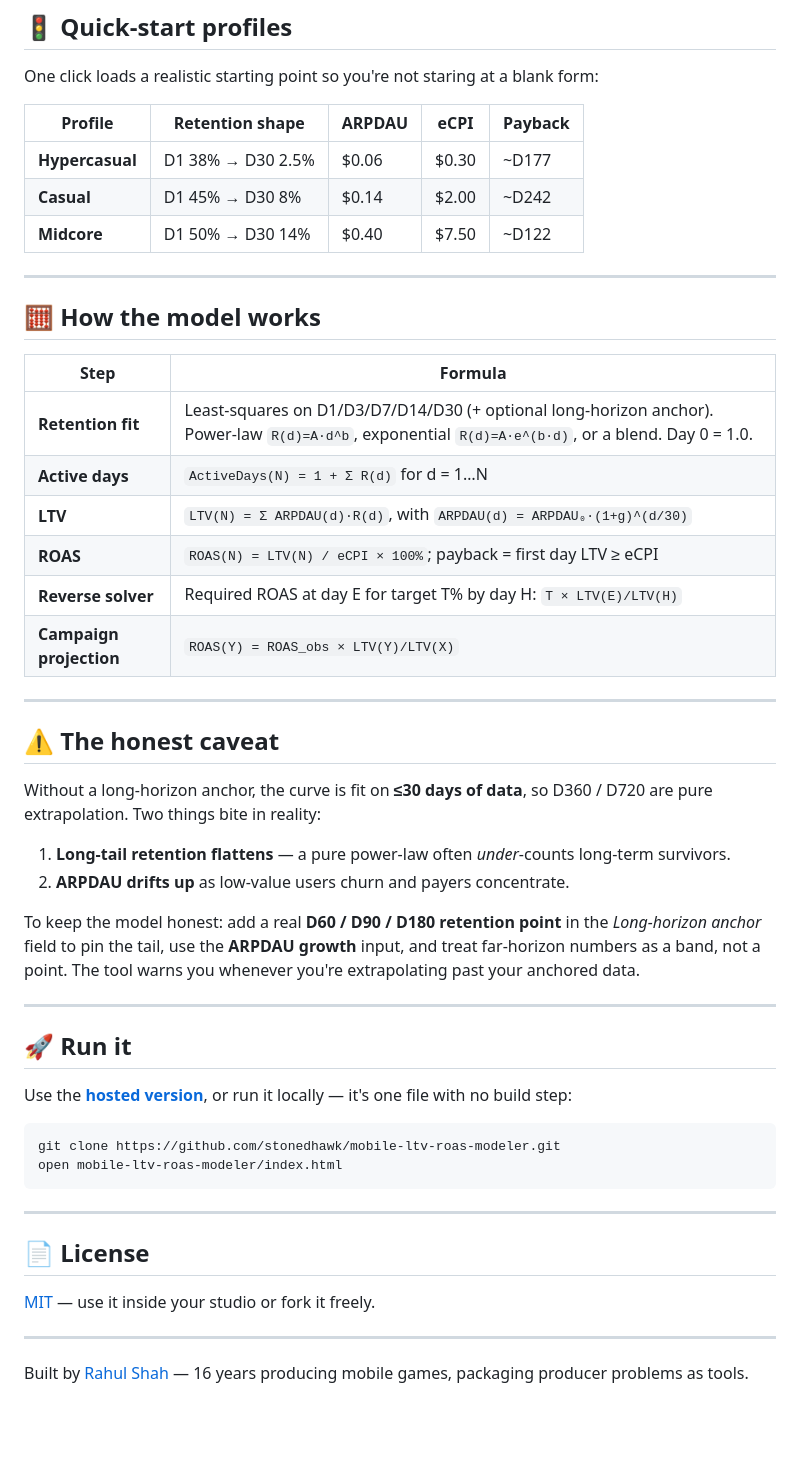
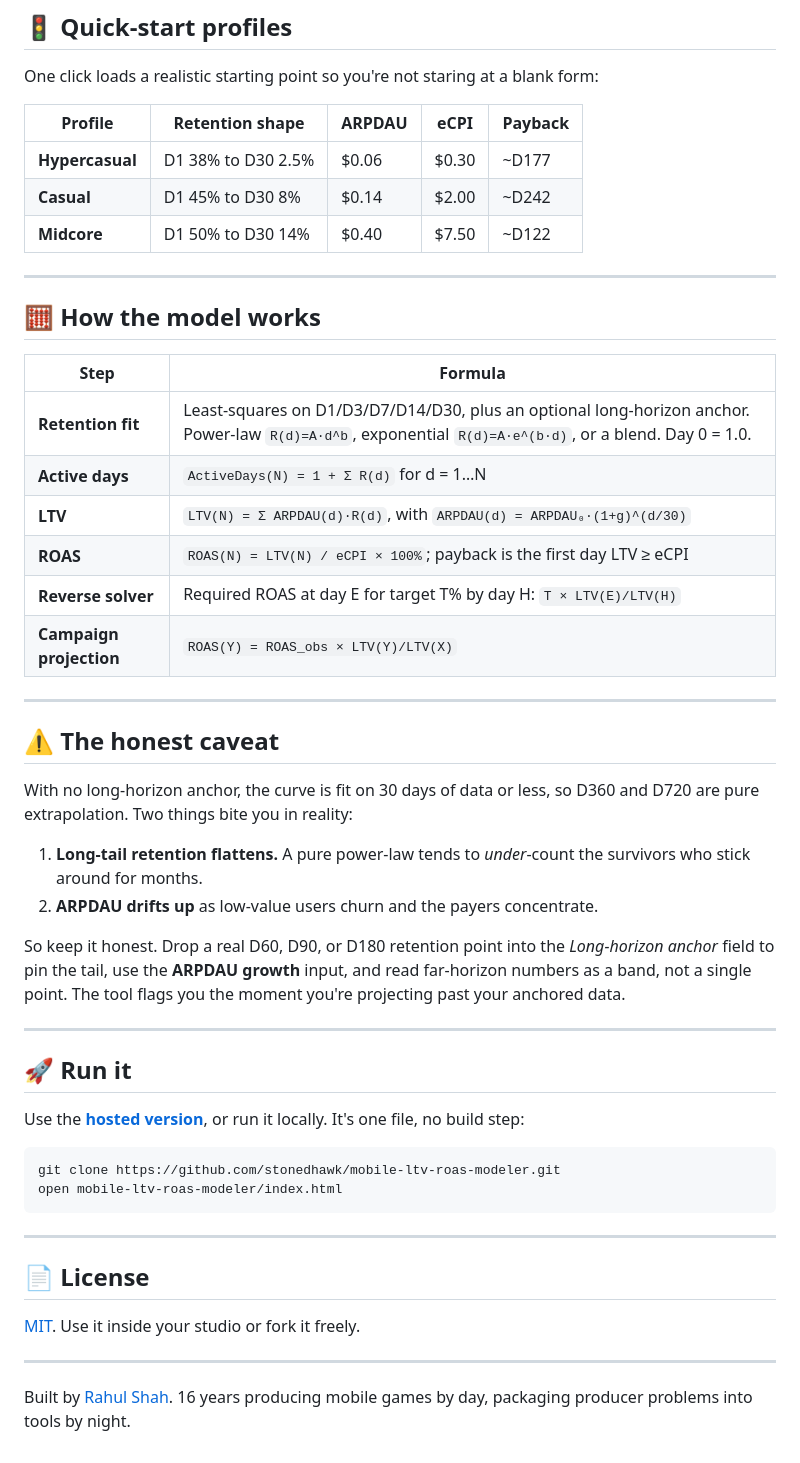
Before and after one commit to stonedhawk/mobile-ltv-roas-modeler, a Markdown page: README.md, the part around one of its changes. Rendered like a GitHub page; blank space fills up the shorter version.

````diff
--- a/README.md
+++ b/README.md
@@ -32,9 +32,9 @@ One click loads a realistic starting point so you're not staring at a blank form
 
 | Profile | Retention shape | ARPDAU | eCPI | Payback |
 |---------|-----------------|--------|------|---------|
-| **Hypercasual** | D1 38% → D30 2.5% | $0.06 | $0.30 | ~D177 |
-| **Casual** | D1 45% → D30 8% | $0.14 | $2.00 | ~D242 |
-| **Midcore** | D1 50% → D30 14% | $0.40 | $7.50 | ~D122 |
+| **Hypercasual** | D1 38% to D30 2.5% | $0.06 | $0.30 | ~D177 |
+| **Casual** | D1 45% to D30 8% | $0.14 | $2.00 | ~D242 |
+| **Midcore** | D1 50% to D30 14% | $0.40 | $7.50 | ~D122 |
 
 ---
 
@@ -42,10 +42,10 @@ One click loads a realistic starting point so you're not staring at a blank form
 
 | Step | Formula |
 |------|---------|
-| **Retention fit** | Least-squares on D1/D3/D7/D14/D30 (+ optional long-horizon anchor). Power-law `R(d)=A·d^b`, exponential `R(d)=A·e^(b·d)`, or a blend. Day 0 = 1.0. |
+| **Retention fit** | Least-squares on D1/D3/D7/D14/D30, plus an optional long-horizon anchor. Power-law `R(d)=A·d^b`, exponential `R(d)=A·e^(b·d)`, or a blend. Day 0 = 1.0. |
 | **Active days** | `ActiveDays(N) = 1 + Σ R(d)` for d = 1…N |
 | **LTV** | `LTV(N) = Σ ARPDAU(d)·R(d)`, with `ARPDAU(d) = ARPDAU₀·(1+g)^(d/30)` |
-| **ROAS** | `ROAS(N) = LTV(N) / eCPI × 100%`; payback = first day LTV ≥ eCPI |
+| **ROAS** | `ROAS(N) = LTV(N) / eCPI × 100%`; payback is the first day LTV ≥ eCPI |
 | **Reverse solver** | Required ROAS at day E for target T% by day H: `T × LTV(E)/LTV(H)` |
 | **Campaign projection** | `ROAS(Y) = ROAS_obs × LTV(Y)/LTV(X)` |
 
@@ -53,18 +53,18 @@ One click loads a realistic starting point so you're not staring at a blank form
 
 ## ⚠️ The honest caveat
 
-Without a long-horizon anchor, the curve is fit on **≤30 days of data**, so D360 / D720 are pure extrapolation. Two things bite in reality:
+With no long-horizon anchor, the curve is fit on 30 days of data or less, so D360 and D720 are pure extrapolation. Two things bite you in reality:
 
-1. **Long-tail retention flattens** — a pure power-law often *under*-counts long-term survivors.
-2. **ARPDAU drifts up** as low-value users churn and payers concentrate.
+1. **Long-tail retention flattens.** A pure power-law tends to *under*-count the survivors who stick around for months.
+2. **ARPDAU drifts up** as low-value users churn and the payers concentrate.
 
-To keep the model honest: add a real **D60 / D90 / D180 retention point** in the *Long-horizon anchor* field to pin the tail, use the **ARPDAU growth** input, and treat far-horizon numbers as a band, not a point. The tool warns you whenever you're extrapolating past your anchored data.
+So keep it honest. Drop a real D60, D90, or D180 retention point into the *Long-horizon anchor* field to pin the tail, use the **ARPDAU growth** input, and read far-horizon numbers as a band, not a single point. The tool flags you the moment you're projecting past your anchored data.
 
 ---
 
 ## 🚀 Run it
 
-Use the **[hosted version](https://stonedhawk.github.io/mobile-ltv-roas-modeler/)**, or run it locally — it's one file with no build step:
+Use the **[hosted version](https://stonedhawk.github.io/mobile-ltv-roas-modeler/)**, or run it locally. It's one file, no build step:
 
 ```bash
 git clone https://github.com/stonedhawk/mobile-ltv-roas-modeler.git
@@ -75,8 +75,8 @@ open mobile-ltv-roas-modeler/index.html
 
 ## 📄 License
 
-[MIT](LICENSE) — use it inside your studio or fork it freely.
+[MIT](LICENSE). Use it inside your studio or fork it freely.
 
 ---
 
-Built by [Rahul Shah](https://github.com/stonedhawk) — 16 years producing mobile games, packaging producer problems as tools.
+Built by [Rahul Shah](https://github.com/stonedhawk). 16 years producing mobile games by day, packaging producer problems into tools by night.
````
Also changed, not shown: other parts of README.md (+6 -6 lines).
